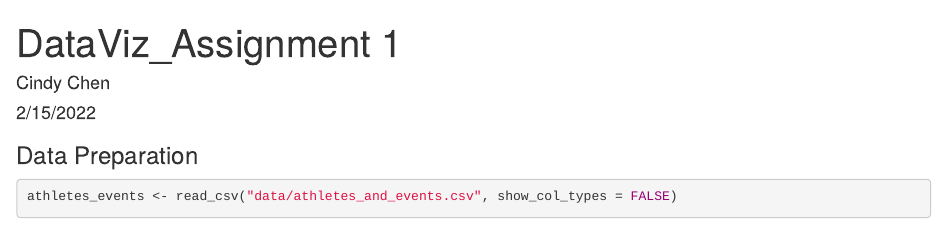
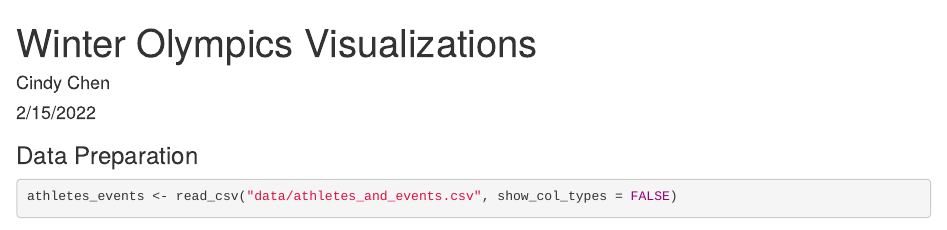
Before and after one commit to chencindyj/DataVisualizationProjects, an R Markdown document (Winter Olympics/Markdown_Code.Rmd): the page in a window 1100 px wide, from its top. Rendered offline with R 4.5, knitr and Pandoc, with nearby package versions; some code elsewhere in the file could not run offline.

Commit message:
Update Title

```diff
--- a/Winter Olympics/Markdown_Code.Rmd
+++ b/Winter Olympics/Markdown_Code.Rmd
@@ -1,5 +1,5 @@
 ---
-title: "DataViz_Assignment 1"
+title: "Winter Olympics Visualizations"
 author: "Cindy Chen"
 date: "2/15/2022"
 output: html_document
```
